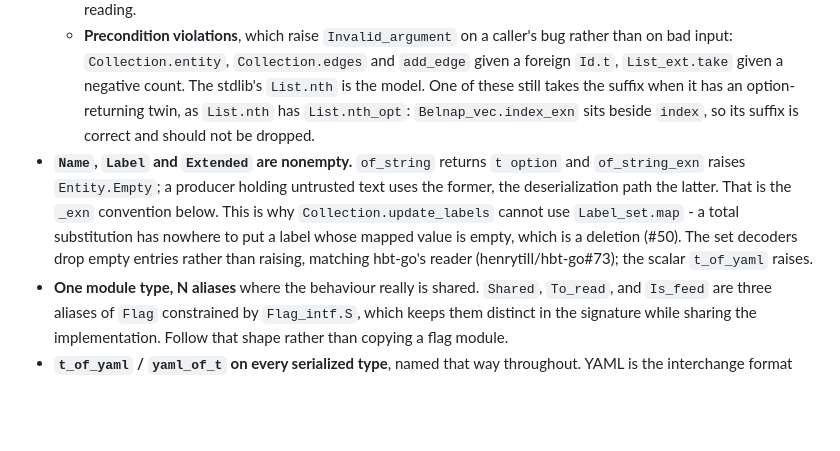
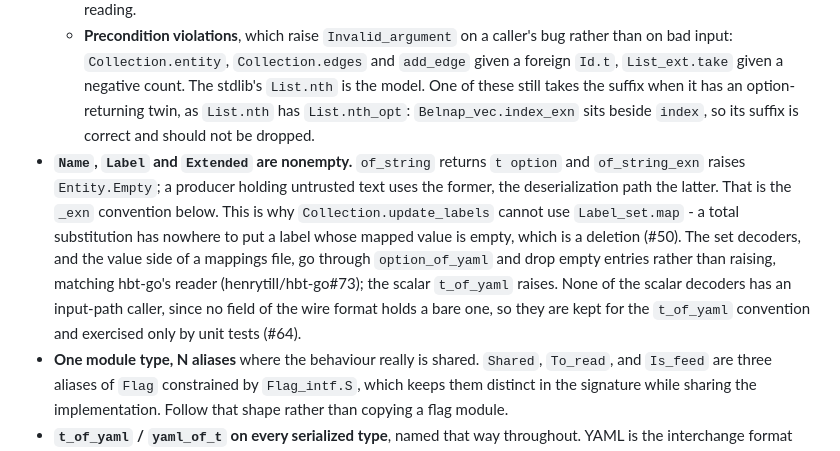
Before and after one commit to henrytill/hbt-ocaml, a Markdown page: AGENTS.md, the part around the change. Rendered like a GitHub page; blank space fills up the shorter version.

Commit message:
AGENTS.md: say what goes through option_of_yaml
The mappings file's values now share the set decoders' drop policy, and
the scalar t_of_yaml decoders are kept for the convention rather than
for any input path (#64).

Co-Authored-By: Claude Opus 5.5 <noreply@anthropic.com>

```diff
--- a/AGENTS.md
+++ b/AGENTS.md
@@ -240,7 +240,7 @@ Do **not** hard-wrap prose in GitHub issue bodies, PR bodies, or comments - one
   - **The deserialization and parsing entry points**: `t_of_yaml` on every type, `Data.parse`, `Data.format`, `Data.yaml_of_string`, `Data.format_yaml`, `Html.parse`, `Markdown.parse`, `Post.from_json`, `Post.from_xml`. `t_of_yaml` / `yaml_of_t` is a stated convention of its own (below), and "parsers and deserializers raise" is a [core principle](#core-principles), so a reader already knows. The exemption is for the entry points only. A step inside one still takes the suffix - a local closure such as `check_edge_exn` in `Collection.t_of_yaml`, a fold callback such as `Markdown.save_entity_exn`, a helper such as `get_field_exn` - even though only that parse ever calls it.
   - **Raise-only helpers**, whose whole job is to raise, like the stdlib's `failwith` and `invalid_arg`: `Collection.invalid`. The suffix distinguishes a raising function from a total one, and these have no total reading.
   - **Precondition violations**, which raise `Invalid_argument` on a caller's bug rather than on bad input: `Collection.entity`, `Collection.edges` and `add_edge` given a foreign `Id.t`, `List_ext.take` given a negative count. The stdlib's `List.nth` is the model. One of these still takes the suffix when it has an option-returning twin, as `List.nth` has `List.nth_opt`: `Belnap_vec.index_exn` sits beside `index`, so its suffix is correct and should not be dropped.
-- **`Name`, `Label` and `Extended` are nonempty.** `of_string` returns `t option` and `of_string_exn` raises `Entity.Empty`; a producer holding untrusted text uses the former, the deserialization path the latter. That is the `_exn` convention below. This is why `Collection.update_labels` cannot use `Label_set.map` - a total substitution has nowhere to put a label whose mapped value is empty, which is a deletion (#50). The set decoders drop empty entries rather than raising, matching hbt-go's reader (henrytill/hbt-go#73); the scalar `t_of_yaml` raises.
+- **`Name`, `Label` and `Extended` are nonempty.** `of_string` returns `t option` and `of_string_exn` raises `Entity.Empty`; a producer holding untrusted text uses the former, the deserialization path the latter. That is the `_exn` convention below. This is why `Collection.update_labels` cannot use `Label_set.map` - a total substitution has nowhere to put a label whose mapped value is empty, which is a deletion (#50). The set decoders, and the value side of a mappings file, go through `option_of_yaml` and drop empty entries rather than raising, matching hbt-go's reader (henrytill/hbt-go#73); the scalar `t_of_yaml` raises. None of the scalar decoders has an input-path caller, since no field of the wire format holds a bare one, so they are kept for the `t_of_yaml` convention and exercised only by unit tests (#64).
 - **One module type, N aliases** where the behaviour really is shared. `Shared`, `To_read`, and `Is_feed` are three aliases of `Flag` constrained by `Flag_intf.S`, which keeps them distinct in the signature while sharing the implementation. Follow that shape rather than copying a flag module.
 - **`t_of_yaml` / `yaml_of_t` on every serialized type**, named that way throughout. YAML is the interchange format and the debugging format.
 - **Optional fields are omitted, not nulled.** `yaml_of_t` builds an association list and appends the optional fields only when they are non-empty; the shared wire format leaves an unset field out entirely.
```
